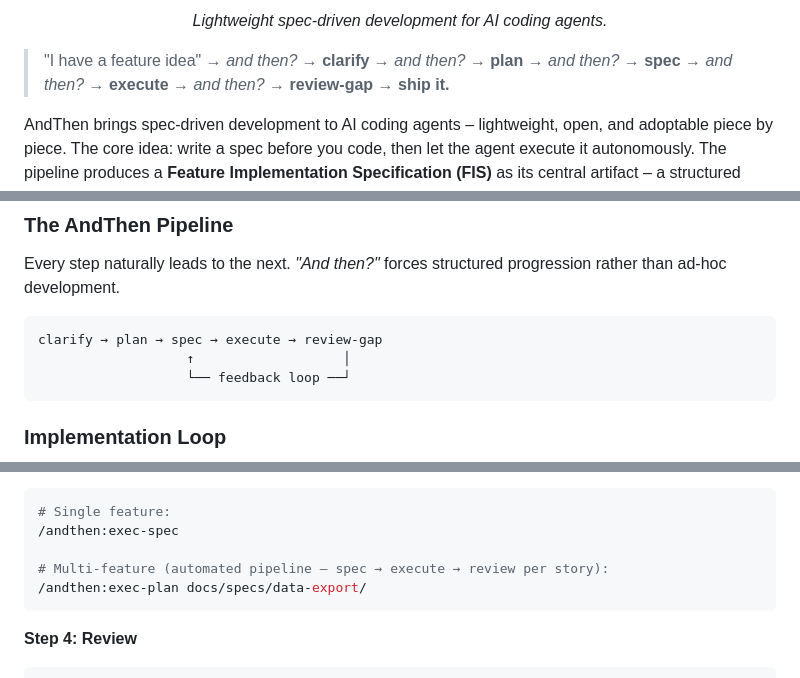
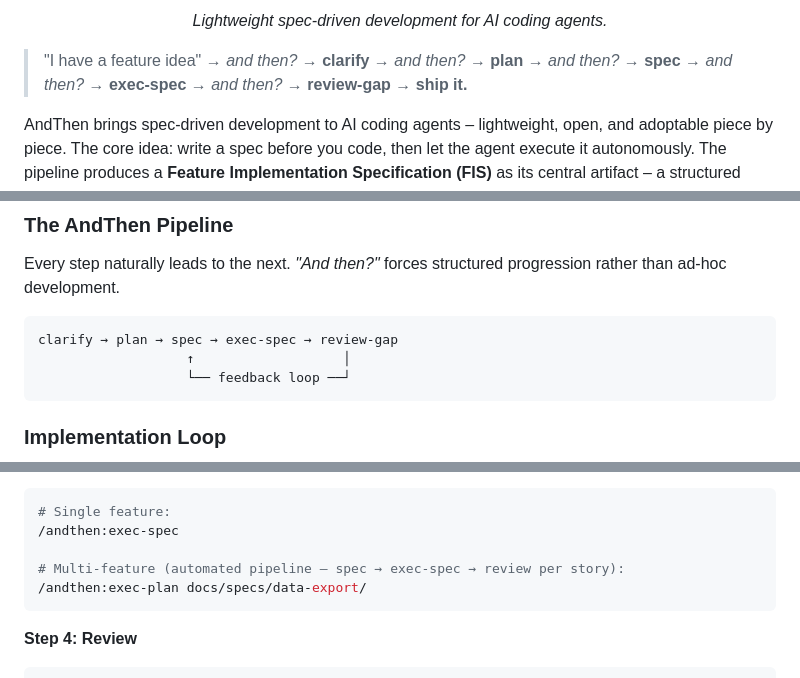
Before and after one commit to IT-HUSET/andthen, a Markdown page: README.md, 3 parts joined by grey strips. Drawn GitHub-style.

Commit message:
Naming corrections

````diff
--- a/README.md
+++ b/README.md
@@ -6,7 +6,7 @@
   <i>Lightweight spec-driven development for AI coding agents.</i>
 </p>
 
-> "I have a feature idea" → *and then?* → **clarify** → *and then?* → **plan** → *and then?* → **spec** → *and then?* → **execute** → *and then?* → **review-gap** → **ship it.**
+> "I have a feature idea" → *and then?* → **clarify** → *and then?* → **plan** → *and then?* → **spec** → *and then?* → **exec-spec** → *and then?* → **review-gap** → **ship it.**
 
 AndThen brings spec-driven development to AI coding agents – lightweight, open, and adoptable piece by piece. The core idea: write a spec before you code, then let the agent execute it autonomously. The pipeline produces a **Feature Implementation Specification (FIS)** as its central artifact – a structured blueprint that turns requirements into reliable, verifiable implementations.
 
@@ -40,7 +40,7 @@ The central artifact. A structured document generated by `spec` containing every
 Every step naturally leads to the next. *"And then?"* forces structured progression rather than ad-hoc development.
 
 ```
-clarify → plan → spec → execute → review-gap
+clarify → plan → spec → exec-spec → review-gap
                    ↑                   │
                    └── feedback loop ──┘
 ```
@@ -238,7 +238,7 @@ docs/specs/data-export/plan.md
 # Single feature:
 /andthen:exec-spec
 
-# Multi-feature (automated pipeline – spec → execute → review per story):
+# Multi-feature (automated pipeline – spec → exec-spec → review per story):
 /andthen:exec-plan docs/specs/data-export/
 ```
 
````
